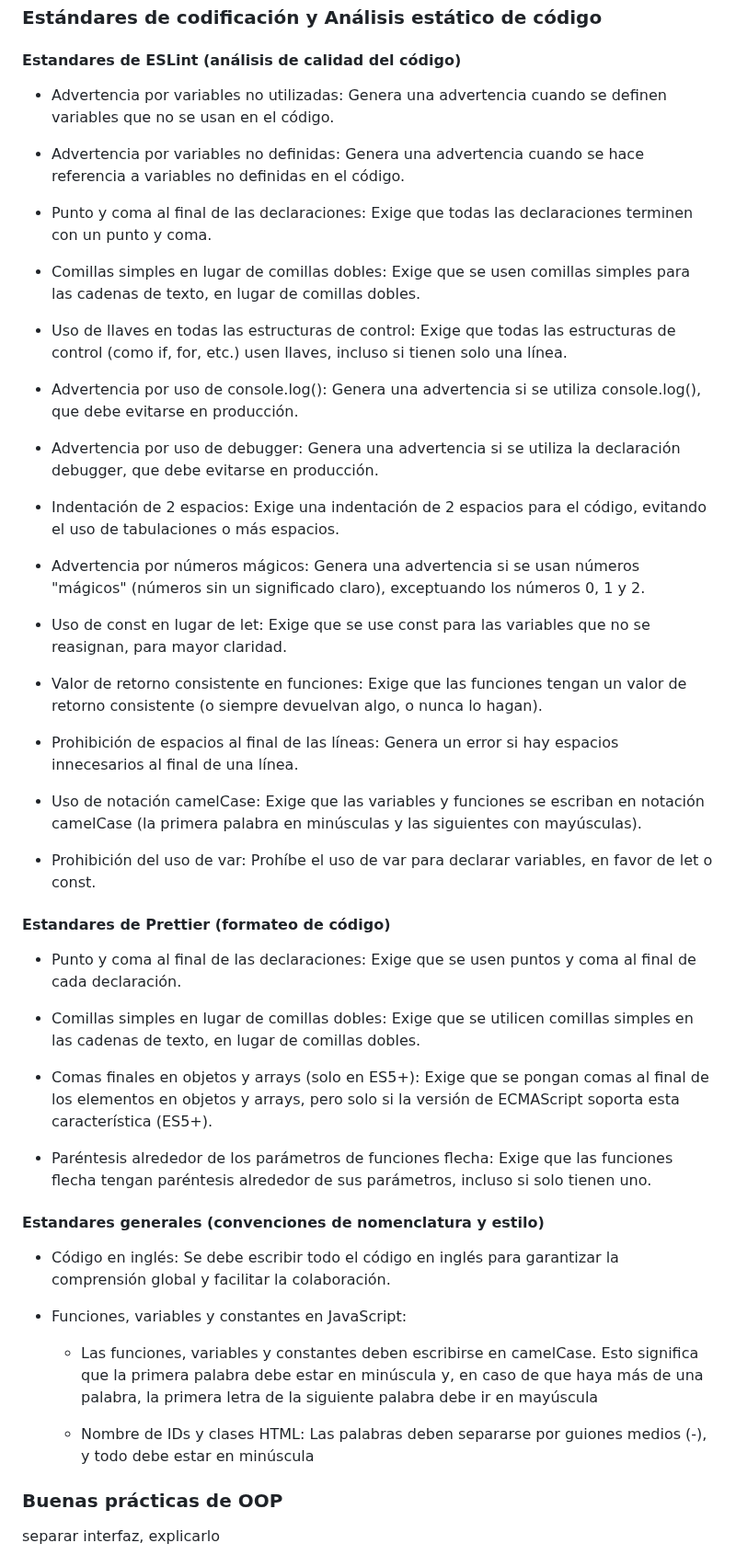
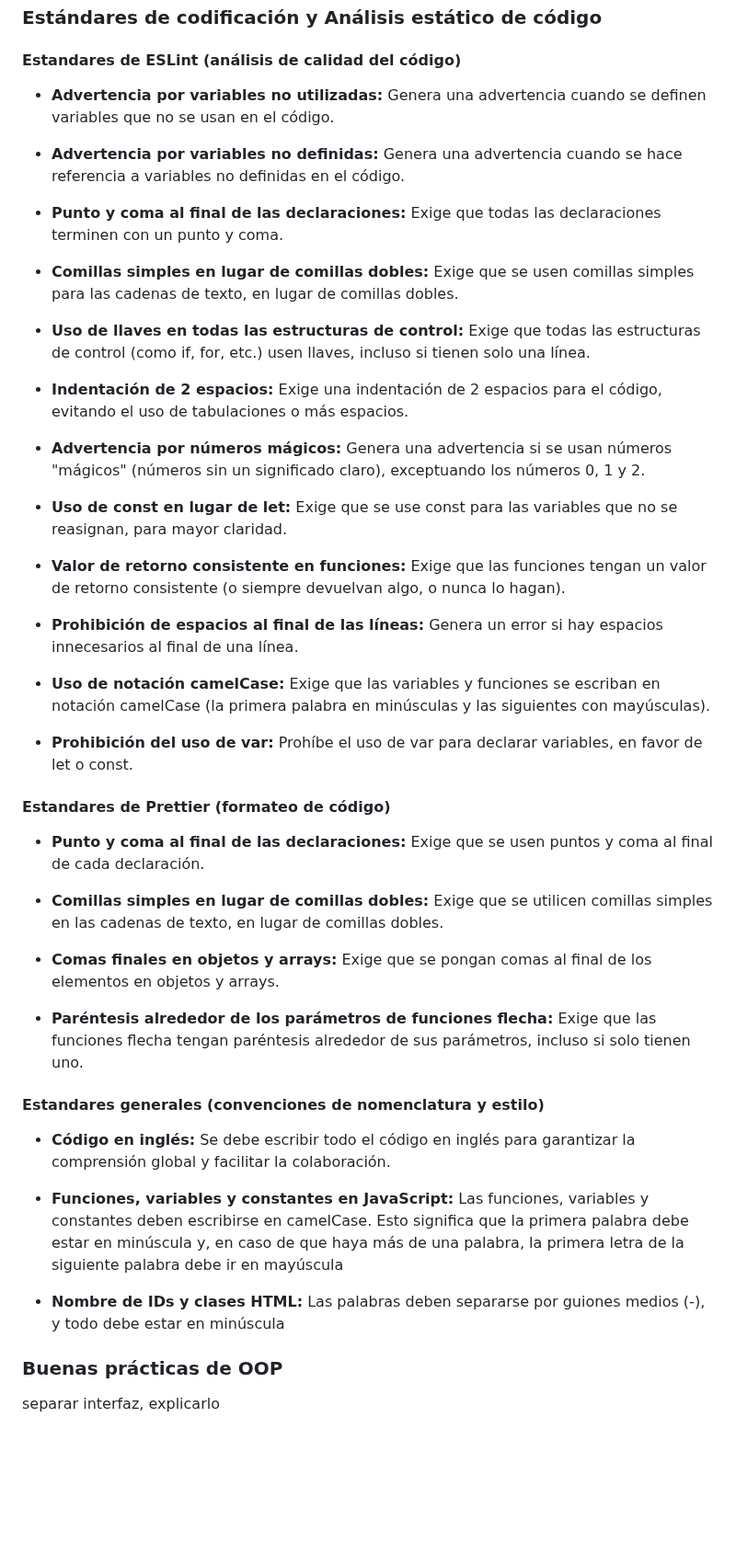
Before and after one commit to marianoapn/ProgramaParaMaestras, a Markdown page: docs/informe2.md, the part around one of its changes. Shown at 92% size. Drawn GitHub-style; blank space fills up the shorter version.

```diff
--- a/docs/informe2.md
+++ b/docs/informe2.md
@@ -108,53 +104,47 @@ clases del domi, con mas introduccion
 
 #### Estandares de ESLint (análisis de calidad del código)
 
-- Advertencia por variables no utilizadas: Genera una advertencia cuando se definen variables que no se usan en el código.
+- **Advertencia por variables no utilizadas:** Genera una advertencia cuando se definen variables que no se usan en el código.
 
-- Advertencia por variables no definidas: Genera una advertencia cuando se hace referencia a variables no definidas en el código.
+- **Advertencia por variables no definidas:** Genera una advertencia cuando se hace referencia a variables no definidas en el código.
 
-- Punto y coma al final de las declaraciones: Exige que todas las declaraciones terminen con un punto y coma.
+- **Punto y coma al final de las declaraciones:** Exige que todas las declaraciones terminen con un punto y coma.
 
-- Comillas simples en lugar de comillas dobles: Exige que se usen comillas simples para las cadenas de texto, en lugar de comillas dobles.
+- **Comillas simples en lugar de comillas dobles:** Exige que se usen comillas simples para las cadenas de texto, en lugar de comillas dobles.
 
-- Uso de llaves en todas las estructuras de control: Exige que todas las estructuras de control (como if, for, etc.) usen llaves, incluso si tienen solo una línea.
+- **Uso de llaves en todas las estructuras de control:** Exige que todas las estructuras de control (como if, for, etc.) usen llaves, incluso si tienen solo una línea.
 
-- Advertencia por uso de console.log(): Genera una advertencia si se utiliza console.log(), que debe evitarse en producción.
+- **Indentación de 2 espacios:** Exige una indentación de 2 espacios para el código, evitando el uso de tabulaciones o más espacios.
 
-- Advertencia por uso de debugger: Genera una advertencia si se utiliza la declaración debugger, que debe evitarse en producción.
+- **Advertencia por números mágicos:** Genera una advertencia si se usan números "mágicos" (números sin un significado claro), exceptuando los números 0, 1 y 2.
 
-- Indentación de 2 espacios: Exige una indentación de 2 espacios para el código, evitando el uso de tabulaciones o más espacios.
+- **Uso de const en lugar de let:** Exige que se use const para las variables que no se reasignan, para mayor claridad.
 
-- Advertencia por números mágicos: Genera una advertencia si se usan números "mágicos" (números sin un significado claro), exceptuando los números 0, 1 y 2.
+- **Valor de retorno consistente en funciones:** Exige que las funciones tengan un valor de retorno consistente (o siempre devuelvan algo, o nunca lo hagan).
 
-- Uso de const en lugar de let: Exige que se use const para las variables que no se reasignan, para mayor claridad.
+- **Prohibición de espacios al final de las líneas:** Genera un error si hay espacios innecesarios al final de una línea.
 
-- Valor de retorno consistente en funciones: Exige que las funciones tengan un valor de retorno consistente (o siempre devuelvan algo, o nunca lo hagan).
+- **Uso de notación camelCase:** Exige que las variables y funciones se escriban en notación camelCase (la primera palabra en minúsculas y las siguientes con mayúsculas).
 
-- Prohibición de espacios al final de las líneas: Genera un error si hay espacios innecesarios al final de una línea.
-
-- Uso de notación camelCase: Exige que las variables y funciones se escriban en notación camelCase (la primera palabra en minúsculas y las siguientes con mayúsculas).
-
-- Prohibición del uso de var: Prohíbe el uso de var para declarar variables, en favor de let o const.
+- **Prohibición del uso de var:** Prohíbe el uso de var para declarar variables, en favor de let o const.
 
 #### Estandares de Prettier (formateo de código)
 
-- Punto y coma al final de las declaraciones: Exige que se usen puntos y coma al final de cada declaración.
+- **Punto y coma al final de las declaraciones:** Exige que se usen puntos y coma al final de cada declaración.
 
-- Comillas simples en lugar de comillas dobles: Exige que se utilicen comillas simples en las cadenas de texto, en lugar de comillas dobles.
+- **Comillas simples en lugar de comillas dobles:** Exige que se utilicen comillas simples en las cadenas de texto, en lugar de comillas dobles.
 
-- Comas finales en objetos y arrays (solo en ES5+): Exige que se pongan comas al final de los elementos en objetos y arrays, pero solo si la versión de ECMAScript soporta esta característica (ES5+).
+- **Comas finales en objetos y arrays:** Exige que se pongan comas al final de los elementos en objetos y arrays.
 
-- Paréntesis alrededor de los parámetros de funciones flecha: Exige que las funciones flecha tengan paréntesis alrededor de sus parámetros, incluso si solo tienen uno.
+- **Paréntesis alrededor de los parámetros de funciones flecha:** Exige que las funciones flecha tengan paréntesis alrededor de sus parámetros, incluso si solo tienen uno.
 
 #### Estandares generales (convenciones de nomenclatura y estilo)
 
-- Código en inglés: Se debe escribir todo el código en inglés para garantizar la comprensión global y facilitar la colaboración.
+- **Código en inglés:** Se debe escribir todo el código en inglés para garantizar la comprensión global y facilitar la colaboración.
 
-- Funciones, variables y constantes en JavaScript:
+- **Funciones, variables y constantes en JavaScript:** Las funciones, variables y constantes deben escribirse en camelCase. Esto significa que la primera palabra debe estar en minúscula y, en caso de que haya más de una palabra, la primera letra de la siguiente palabra debe ir en mayúscula
 
-  - Las funciones, variables y constantes deben escribirse en camelCase. Esto significa que la primera palabra debe estar en minúscula y, en caso de que haya más de una palabra, la primera letra de la siguiente palabra debe ir en mayúscula
-
-  - Nombre de IDs y clases HTML: Las palabras deben separarse por guiones medios (-), y todo debe estar en minúscula
+- **Nombre de IDs y clases HTML:** Las palabras deben separarse por guiones medios (-), y todo debe estar en minúscula
 
 ### Buenas prácticas de OOP
 
```
Also changed, not shown: other parts of docs/informe2.md (+4 -20 lines).
